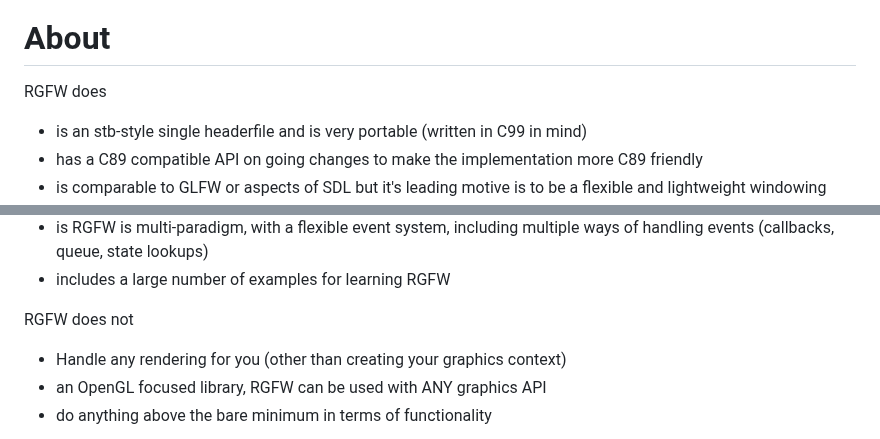
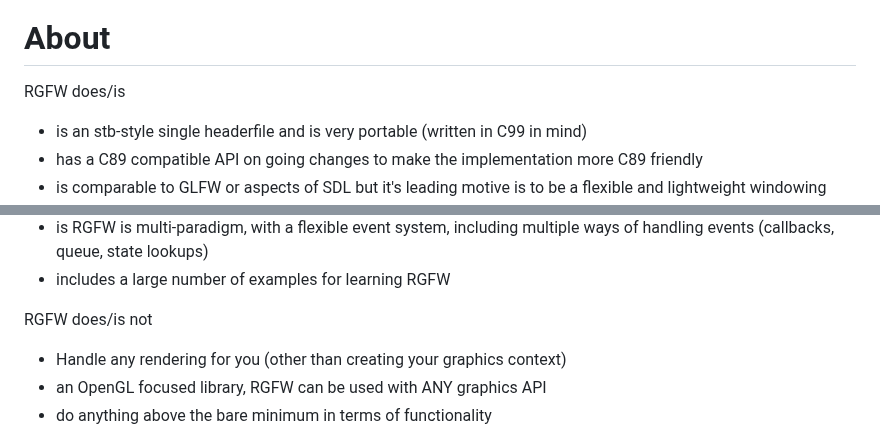
Before and after one commit to ColleagueRiley/RGFW, a Markdown page: README.md, 2 parts joined by grey strips. GitHub-like rendering.

```diff
--- a/README.md
+++ b/README.md
@@ -9,7 +9,7 @@
 [![Discord Members](https://img.shields.io/discord/829003376532258816.svg?label=Discord&logo=discord)](https://discord.gg/pXVNgVVbvh)
 
 # About
-RGFW does
+RGFW does/is
 
 * is an stb-style single headerfile and is very portable (written in C99 in mind)
 * has a C89 compatible API on going changes to make the implementation more C89 friendly
@@ -23,7 +23,7 @@ RGFW does
 * is RGFW is multi-paradigm, with a flexible event system, including multiple ways of handling events (callbacks, queue, state lookups)
 * includes a large number of examples for learning RGFW
 
-RGFW does not
+RGFW does/is not
 
 * Handle any rendering for you (other than creating your graphics context)
 * an OpenGL focused library, RGFW can be used with ANY graphics API
```
